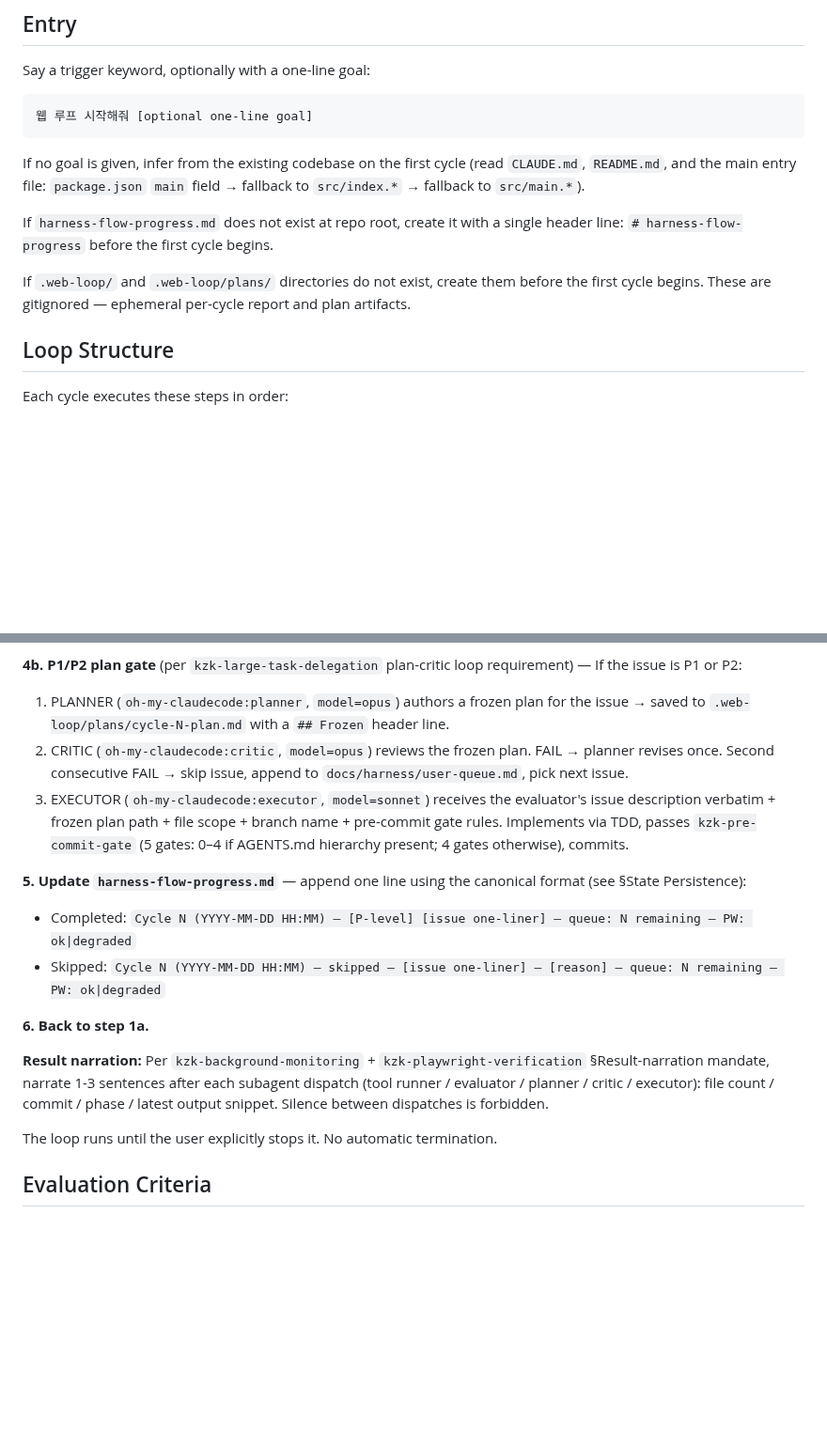
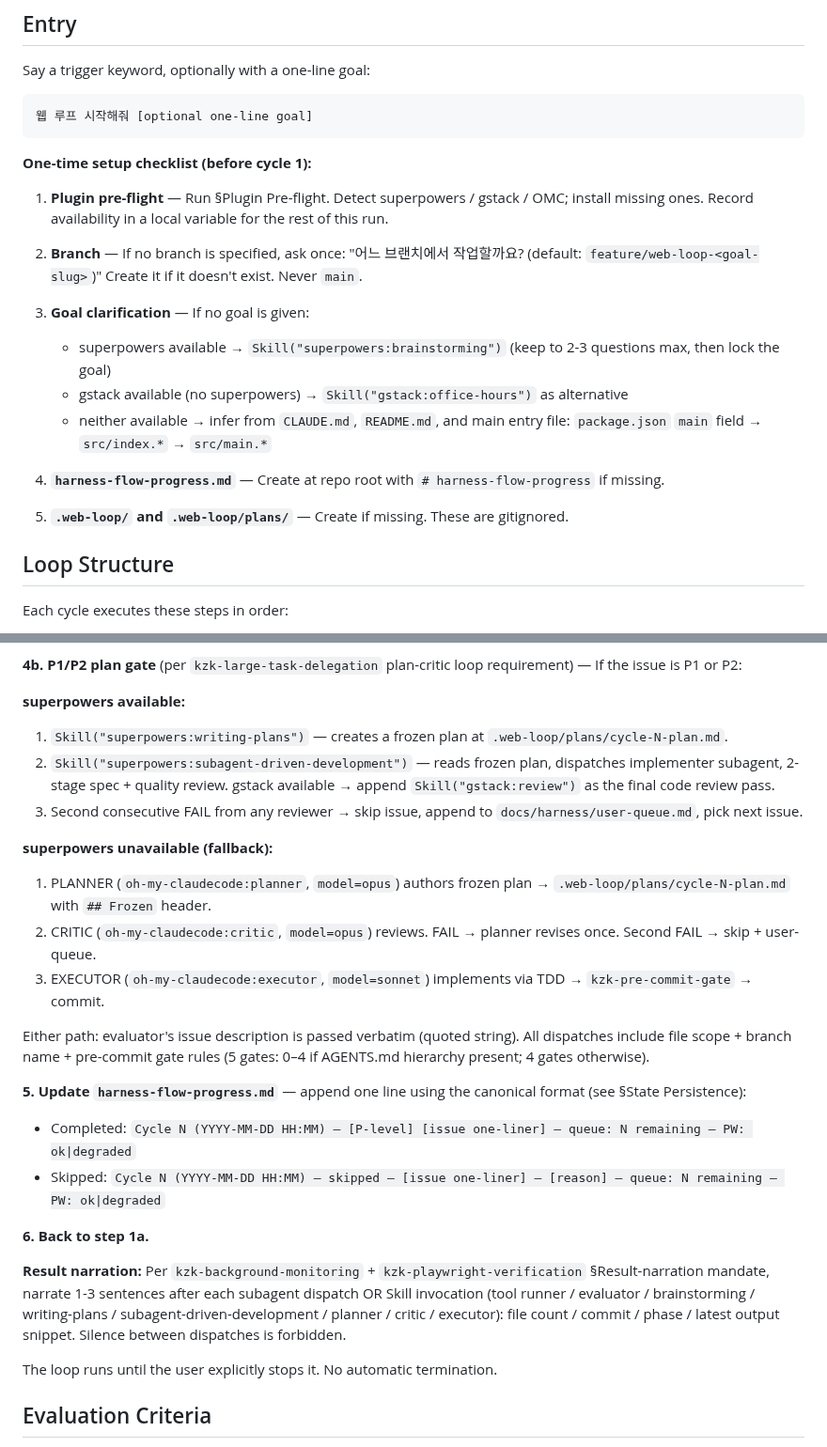
Before and after one commit to kimzerokim/kzk-harness, a Markdown page: skills/kzk-web-loop/SKILL.md, 2 parts joined by grey strips. Shown at 94% size. Rendered like a GitHub page; blank space fills up the shorter version.

````diff
--- a/skills/kzk-web-loop/SKILL.md
+++ b/skills/kzk-web-loop/SKILL.md
@@ -18,11 +18,20 @@ Say a trigger keyword, optionally with a one-line goal:
 웹 루프 시작해줘 [optional one-line goal]
 ```
 
-If no goal is given, infer from the existing codebase on the first cycle (read `CLAUDE.md`, `README.md`, and the main entry file: `package.json` `main` field → fallback to `src/index.*` → fallback to `src/main.*`).
+**One-time setup checklist (before cycle 1):**
 
-If `harness-flow-progress.md` does not exist at repo root, create it with a single header line: `# harness-flow-progress` before the first cycle begins.
+1. **Plugin pre-flight** — Run §Plugin Pre-flight. Detect superpowers / gstack / OMC; install missing ones. Record availability in a local variable for the rest of this run.
 
-If `.web-loop/` and `.web-loop/plans/` directories do not exist, create them before the first cycle begins. These are gitignored — ephemeral per-cycle report and plan artifacts.
+2. **Branch** — If no branch is specified, ask once: "어느 브랜치에서 작업할까요? (default: `feature/web-loop-<goal-slug>`)" Create it if it doesn't exist. Never `main`.
+
+3. **Goal clarification** — If no goal is given:
+   - superpowers available → `Skill("superpowers:brainstorming")` (keep to 2-3 questions max, then lock the goal)
+   - gstack available (no superpowers) → `Skill("gstack:office-hours")` as alternative
+   - neither available → infer from `CLAUDE.md`, `README.md`, and main entry file: `package.json` `main` field → `src/index.*` → `src/main.*`
+
+4. **`harness-flow-progress.md`** — Create at repo root with `# harness-flow-progress` if missing.
+
+5. **`.web-loop/` and `.web-loop/plans/`** — Create if missing. These are gitignored.
 
 ## Loop Structure
 
@@ -39,9 +48,18 @@ Each cycle executes these steps in order:
 **4a. P0 fast path** — If the issue is P0, dispatch `oh-my-claudecode:executor` (`model=sonnet`) directly with the evaluator's issue description verbatim (passed as a quoted string, not re-interpreted) + file scope + branch name + pre-commit gate rules. Implements via TDD, passes `kzk-pre-commit-gate` (5 gates: 0–4 if AGENTS.md hierarchy present; 4 gates otherwise), commits.
 
 **4b. P1/P2 plan gate** (per `kzk-large-task-delegation` plan-critic loop requirement) — If the issue is P1 or P2:
-  1. PLANNER (`oh-my-claudecode:planner`, `model=opus`) authors a frozen plan for the issue → saved to `.web-loop/plans/cycle-N-plan.md` with a `## Frozen` header line.
-  2. CRITIC (`oh-my-claudecode:critic`, `model=opus`) reviews the frozen plan. FAIL → planner revises once. Second consecutive FAIL → skip issue, append to `docs/harness/user-queue.md`, pick next issue.
-  3. EXECUTOR (`oh-my-claudecode:executor`, `model=sonnet`) receives the evaluator's issue description verbatim + frozen plan path + file scope + branch name + pre-commit gate rules. Implements via TDD, passes `kzk-pre-commit-gate` (5 gates: 0–4 if AGENTS.md hierarchy present; 4 gates otherwise), commits.
+
+  **superpowers available:**
+  1. `Skill("superpowers:writing-plans")` — creates a frozen plan at `.web-loop/plans/cycle-N-plan.md`.
+  2. `Skill("superpowers:subagent-driven-development")` — reads frozen plan, dispatches implementer subagent, 2-stage spec + quality review. gstack available → append `Skill("gstack:review")` as the final code review pass.
+  3. Second consecutive FAIL from any reviewer → skip issue, append to `docs/harness/user-queue.md`, pick next issue.
+
+  **superpowers unavailable (fallback):**
+  1. PLANNER (`oh-my-claudecode:planner`, `model=opus`) authors frozen plan → `.web-loop/plans/cycle-N-plan.md` with `## Frozen` header.
+  2. CRITIC (`oh-my-claudecode:critic`, `model=opus`) reviews. FAIL → planner revises once. Second FAIL → skip + user-queue.
+  3. EXECUTOR (`oh-my-claudecode:executor`, `model=sonnet`) implements via TDD → `kzk-pre-commit-gate` → commit.
+
+  Either path: evaluator's issue description is passed verbatim (quoted string). All dispatches include file scope + branch name + pre-commit gate rules (5 gates: 0–4 if AGENTS.md hierarchy present; 4 gates otherwise).
 
 **5. Update `harness-flow-progress.md`** — append one line using the canonical format (see §State Persistence):
 - Completed: `Cycle N (YYYY-MM-DD HH:MM) — [P-level] [issue one-liner] — queue: N remaining — PW: ok|degraded`
@@ -49,7 +67,7 @@ Each cycle executes these steps in order:
 
 **6. Back to step 1a.**
 
-**Result narration:** Per `kzk-background-monitoring` + `kzk-playwright-verification` §Result-narration mandate, narrate 1-3 sentences after each subagent dispatch (tool runner / evaluator / planner / critic / executor): file count / commit / phase / latest output snippet. Silence between dispatches is forbidden.
+**Result narration:** Per `kzk-background-monitoring` + `kzk-playwright-verification` §Result-narration mandate, narrate 1-3 sentences after each subagent dispatch OR Skill invocation (tool runner / evaluator / brainstorming / writing-plans / subagent-driven-development / planner / critic / executor): file count / commit / phase / latest output snippet. Silence between dispatches is forbidden.
 
 The loop runs until the user explicitly stops it. No automatic termination.
 
````
Also changed, not shown: other parts of skills/kzk-web-loop/SKILL.md (+39 -1 lines), harness-share.md (+1 -1 lines).
